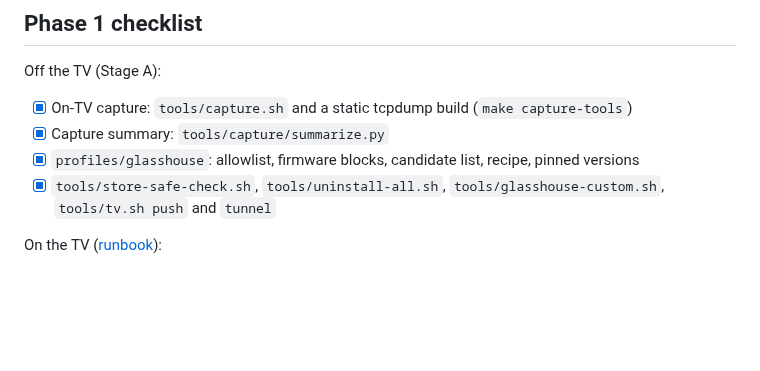
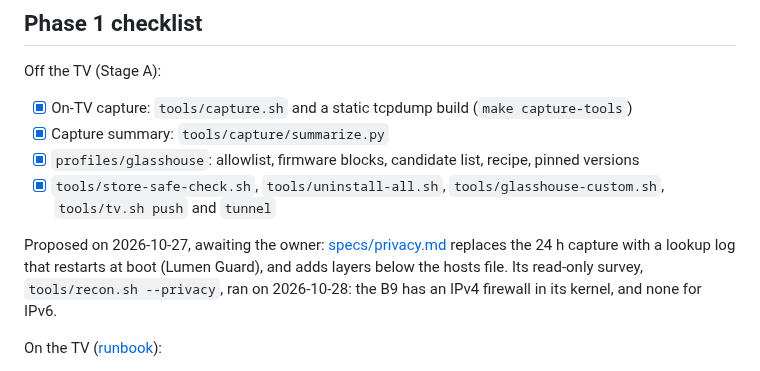
Before and after one commit to SunnySide007/lumen-webos, a Markdown page: docs/roadmap.md, the part around the change. Rendered like a GitHub page; blank space fills up the shorter version.

```diff
--- a/docs/roadmap.md
+++ b/docs/roadmap.md
@@ -39,6 +39,12 @@ Off the TV (Stage A):
 - [x] `tools/store-safe-check.sh`, `tools/uninstall-all.sh`,
   `tools/glasshouse-custom.sh`, `tools/tv.sh push` and `tunnel`
 
+Proposed on 2026-10-27, awaiting the owner: [specs/privacy.md](specs/privacy.md)
+replaces the 24 h capture with a lookup log that restarts at boot (Lumen
+Guard), and adds layers below the hosts file. Its read-only survey,
+`tools/recon.sh --privacy`, ran on 2026-10-28: the B9 has an IPv4 firewall
+in its kernel, and none for IPv6.
+
 On the TV ([runbook](runbooks/phase1-tv.md)):
 
 - [x] plx-native 0.8.0 installed from the verified IPK; signed in, plays from Plex
```
Also changed, not shown: docs/specs/privacy.md (added, +220 -0 lines).
